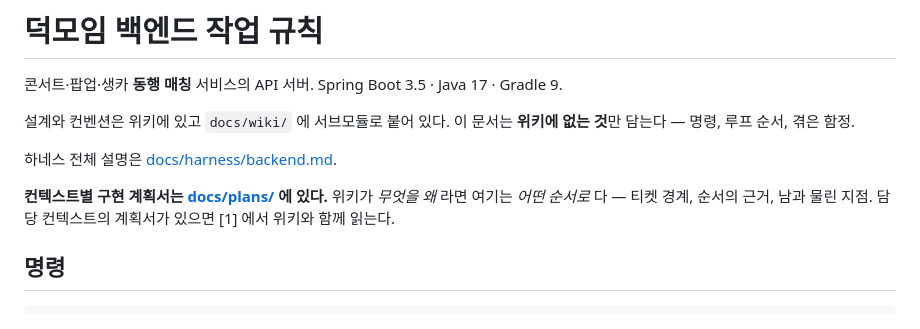
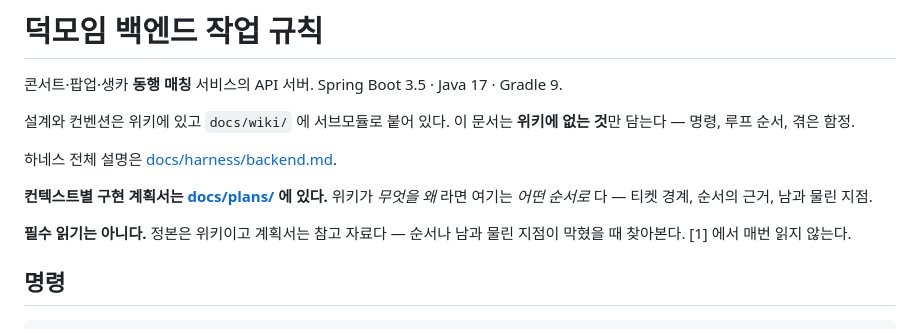
Before and after one commit to potenup-final/duckmoim-backend, a Markdown page: CLAUDE.md, the part around the change. Rendered like a GitHub page.

Commit message:
[STAR-54] docs: 구현 계획서를 필수 읽기에서 뺀다
STAR-41 이 docs/plans/ 를 만들면서 「담당 컨텍스트의 계획서가 있으면 [1]
에서 위키와 함께 읽는다」 고 적었다. 그 지시를 뺀다 — [1] 에서 매번 읽지
않고, 순서나 남과 물린 지점이 막혔을 때 찾아보는 참고 자료로 둔다.

- 포인터는 남긴다. 필수가 아니어도 문서가 어디 있는지는 알아야 찾아본다
- 정본이 위키라는 것은 그대로다. 계획서와 어긋나면 위키가 이긴다

```diff
--- a/CLAUDE.md
+++ b/CLAUDE.md
@@ -8,8 +8,10 @@
 하네스 전체 설명은 [docs/harness/backend.md](docs/harness/backend.md).
 
 **컨텍스트별 구현 계획서는 [docs/plans/](docs/plans/) 에 있다.** 위키가 *무엇을 왜*
-라면 여기는 *어떤 순서로* 다 — 티켓 경계, 순서의 근거, 남과 물린 지점. 담당 컨텍스트의
-계획서가 있으면 [1] 에서 위키와 함께 읽는다.
+라면 여기는 *어떤 순서로* 다 — 티켓 경계, 순서의 근거, 남과 물린 지점.
+
+**필수 읽기는 아니다.** 정본은 위키이고 계획서는 참고 자료다 — 순서나 남과 물린 지점이
+막혔을 때 찾아본다. [1] 에서 매번 읽지 않는다.
 
 ## 명령
 
```
